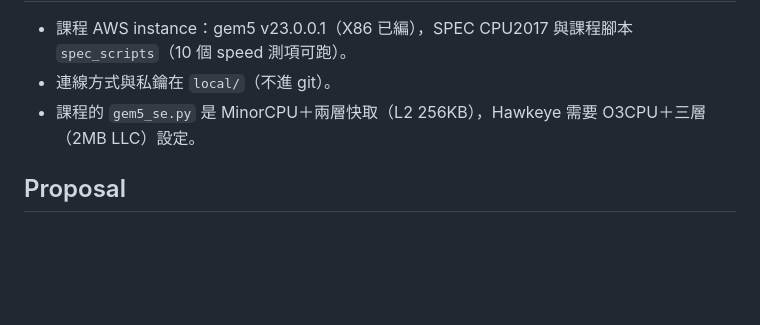
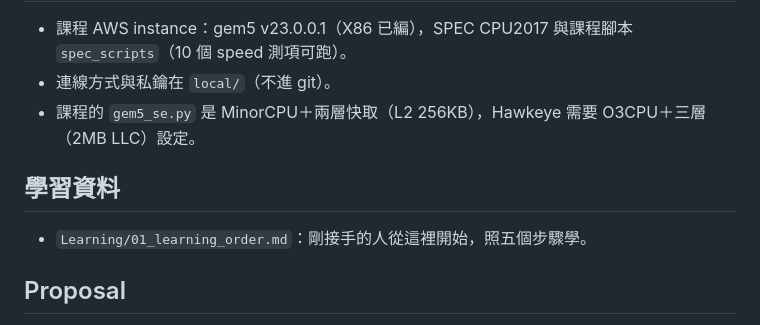
Before and after one commit to Yu-HsiangWang/ECE552-Project, a Markdown page: README.md, the part around the change. Rendered like a GitHub page; blank space fills up the shorter version.

Commit message:
Learning: step-by-step guide for new team members

```diff
--- a/README.md
+++ b/README.md
@@ -46,6 +46,10 @@
 - 連線方式與私鑰在 `local/`（不進 git）。
 - 課程的 `gem5_se.py` 是 MinorCPU＋兩層快取（L2 256KB），Hawkeye 需要 O3CPU＋三層（2MB LLC）設定。
 
+## 學習資料
+
+- `Learning/01_learning_order.md`：剛接手的人從這裡開始，照五個步驟學。
+
 ## Proposal
 
 - `Proposal/ECE552_Hawkeye_Proposal.tex`（IEEEtran，照老師 98 分範例 Cyclone proposal 的章節），正文 2 頁＋參考文獻第 3 頁。
```
Also changed, not shown: Learning/01_learning_order.md (added, +123 -0 lines).
